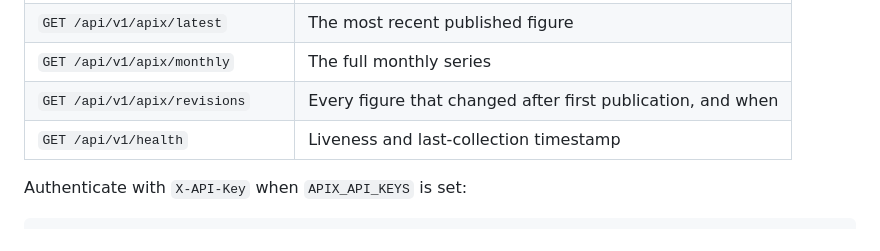
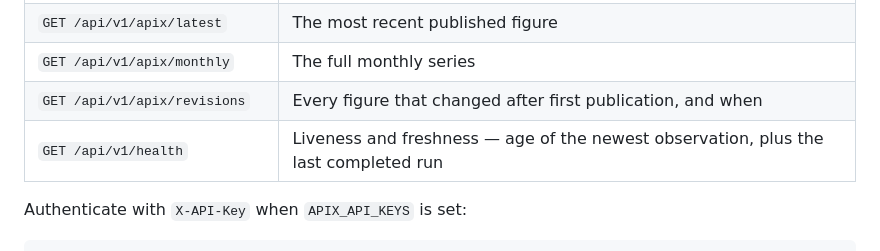
Before and after one commit to BradCage-afk/sih-2026-airfare-index, a Markdown page: README.md, the part around the change. Rendered like a GitHub page.

Commit message:
Docs: describe the health endpoint's freshness fields
Co-Authored-By: Claude Opus 5 <noreply@anthropic.com>
Claude-Session: https://claude.ai/code/session_0129UjVhHMAVJgfcaxoN1dD5

```diff
--- a/README.md
+++ b/README.md
@@ -119,7 +119,7 @@ Built so MoSPI's systems can ingest the index directly.
 | `GET /api/v1/apix/latest` | The most recent published figure |
 | `GET /api/v1/apix/monthly` | The full monthly series |
 | `GET /api/v1/apix/revisions` | Every figure that changed after first publication, and when |
-| `GET /api/v1/health` | Liveness and last-collection timestamp |
+| `GET /api/v1/health` | Liveness and freshness — age of the newest observation, plus the last completed run |
 
 Authenticate with `X-API-Key` when `APIX_API_KEYS` is set:
 
```
Also changed, not shown: TODO.md (+2 -1 lines).
